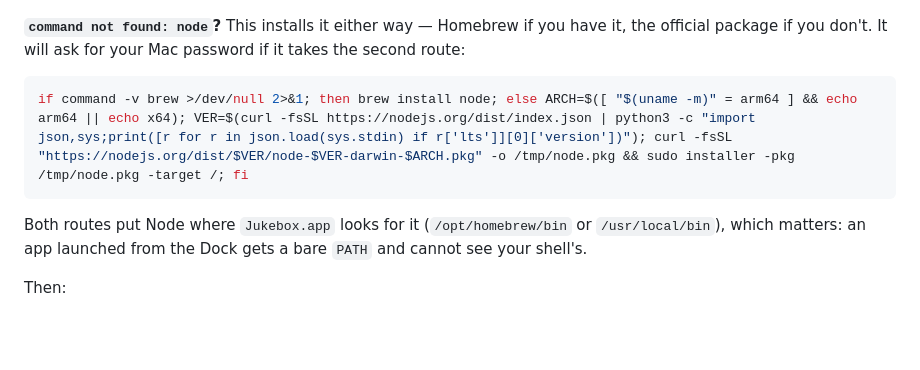
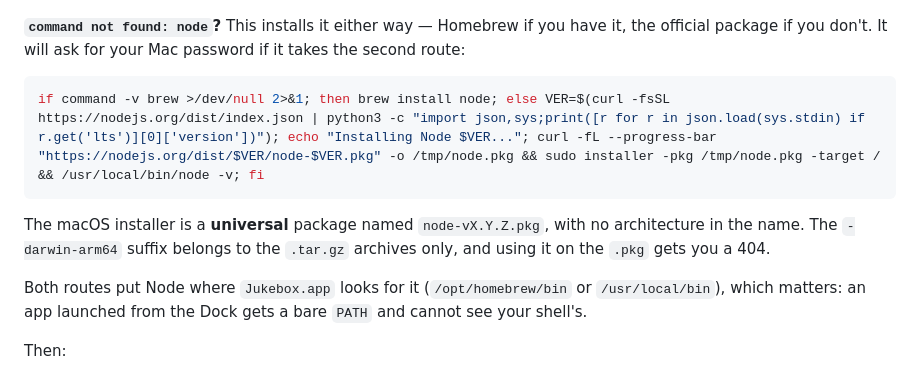
Before and after one commit to woody438/apple-music-jukebox, a Markdown page: README.md, the part around the change. Rendered like a GitHub page; blank space fills up the shorter version.

Commit message:
Fix the Node install URL: the macOS pkg has no architecture in its name
The command shipped in the last commit 404'd on a real machine. nodejs.org
serves a universal installer named node-vX.Y.Z.pkg; the -darwin-arm64 suffix
belongs to the .tar.gz archives only. Checked against the release index:
node-v26.13.0.pkg answers 200, node-v26.13.0-darwin-arm64.pkg answers 404.

Written down in the README so the same guess is not made again. The lesson
is the ordinary one: a URL assembled from memory should be resolved before
it is handed to somebody, not after they report the error.

Co-Authored-By: Claude Opus 5 <noreply@anthropic.com>
Claude-Session: https://claude.ai/code/session_01ArWV9PbZVc9xjtTh3siGoo

````diff
--- a/README.md
+++ b/README.md
@@ -148,8 +148,12 @@ have it, the official package if you don't. It will ask for your Mac password
 if it takes the second route:
 
 ```bash
-if command -v brew >/dev/null 2>&1; then brew install node; else ARCH=$([ "$(uname -m)" = arm64 ] && echo arm64 || echo x64); VER=$(curl -fsSL https://nodejs.org/dist/index.json | python3 -c "import json,sys;print([r for r in json.load(sys.stdin) if r['lts']][0]['version'])"); curl -fsSL "https://nodejs.org/dist/$VER/node-$VER-darwin-$ARCH.pkg" -o /tmp/node.pkg && sudo installer -pkg /tmp/node.pkg -target /; fi
+if command -v brew >/dev/null 2>&1; then brew install node; else VER=$(curl -fsSL https://nodejs.org/dist/index.json | python3 -c "import json,sys;print([r for r in json.load(sys.stdin) if r.get('lts')][0]['version'])"); echo "Installing Node $VER..."; curl -fL --progress-bar "https://nodejs.org/dist/$VER/node-$VER.pkg" -o /tmp/node.pkg && sudo installer -pkg /tmp/node.pkg -target / && /usr/local/bin/node -v; fi
 ```
+
+The macOS installer is a **universal** package named `node-vX.Y.Z.pkg`, with
+no architecture in the name. The `-darwin-arm64` suffix belongs to the
+`.tar.gz` archives only, and using it on the `.pkg` gets you a 404.
 
 Both routes put Node where `Jukebox.app` looks for it (`/opt/homebrew/bin`
 or `/usr/local/bin`), which matters: an app launched from the Dock gets a
````
